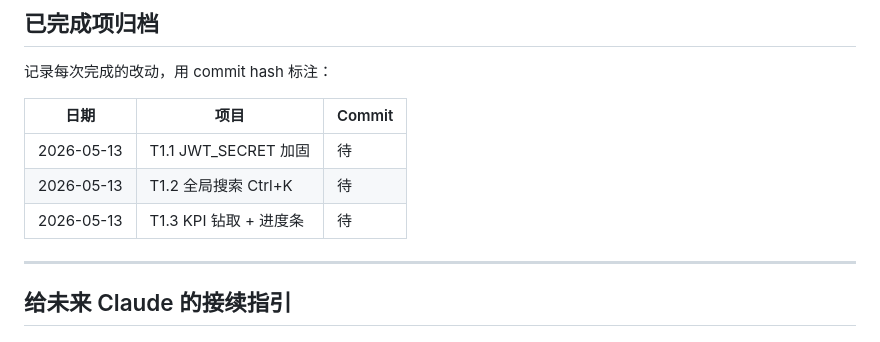
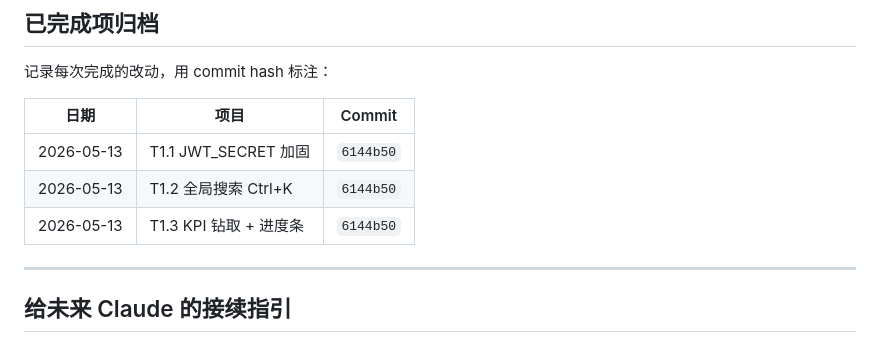
Before and after one commit to jacky-tpkele/crm-backend, a Markdown page: CRM_IMPROVEMENT_ROADMAP.md, the part around the change. Rendered like a GitHub page.

Commit message:
roadmap: 写回 T1 commit hash

```diff
--- a/CRM_IMPROVEMENT_ROADMAP.md
+++ b/CRM_IMPROVEMENT_ROADMAP.md
@@ -125,9 +125,9 @@
 
 | 日期 | 项目 | Commit |
 |---|---|---|
-| 2026-05-13 | T1.1 JWT_SECRET 加固 | 待 |
-| 2026-05-13 | T1.2 全局搜索 Ctrl+K | 待 |
-| 2026-05-13 | T1.3 KPI 钻取 + 进度条 | 待 |
+| 2026-05-13 | T1.1 JWT_SECRET 加固 | `6144b50` |
+| 2026-05-13 | T1.2 全局搜索 Ctrl+K | `6144b50` |
+| 2026-05-13 | T1.3 KPI 钻取 + 进度条 | `6144b50` |
 
 ---
 
```
